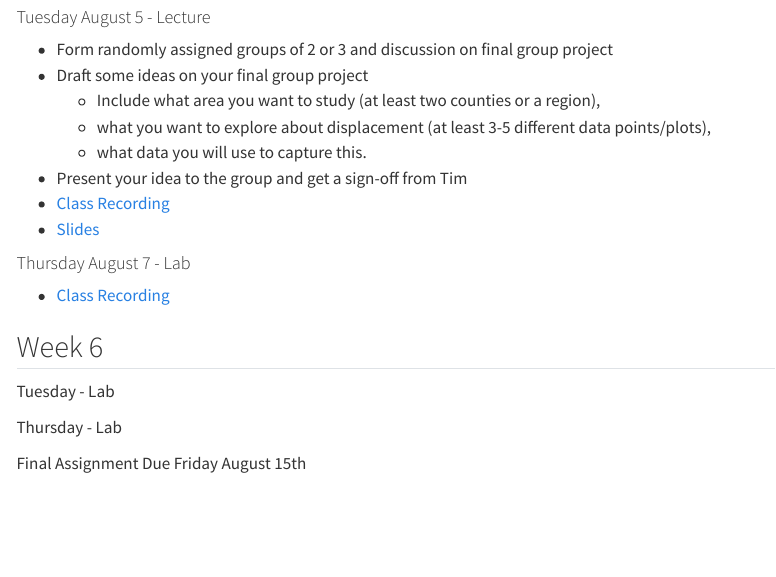
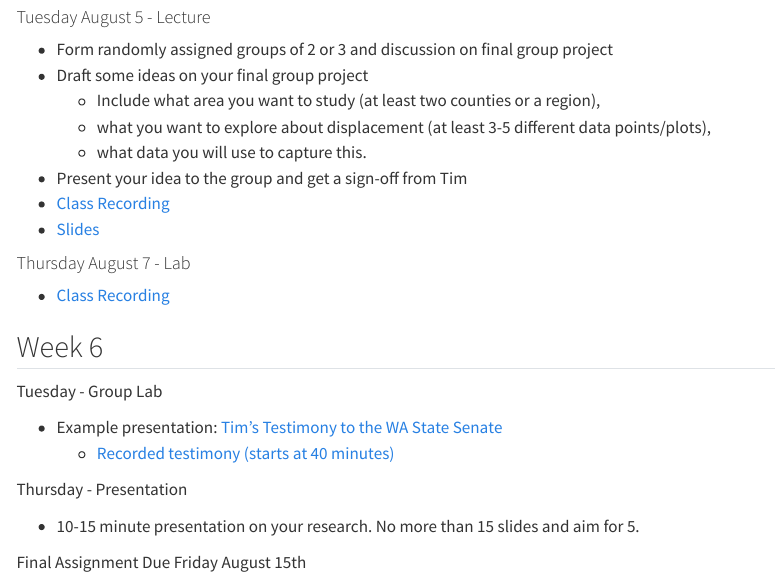
Before and after one commit to evictionresearch/SOC-N100-Housing-Precarity, a Quarto document (website/index.qmd): the page in a window 1100 px wide, from 2690 px down. Rendered offline with R 4.5, knitr and Pandoc in place of Quarto, with nearby package versions; menus at the side of the page are left out.

Commit message:
update week 6 links

```diff
--- a/website/index.qmd
+++ b/website/index.qmd
@@ -130,8 +130,13 @@ These assignments will be graded on the [scale in the syllabus](syllabus.html#co
 
 ## Week 6
 
-Tuesday - Lab
+Tuesday - Group Lab
 
-Thursday - Lab
+* Example presentation: [Tim's Testimony to the WA State Senate](https://docs.google.com/presentation/d/1x7SCdTeBdczY5Ga5wvixMxtvTv-a4rTph6LIQWLsIk0/edit?pli=1&slide=id.g32100058b3b_1_1#slide=id.g32100058b3b_1_1)
+    * [Recorded testimony (starts at 40 minutes)](https://tvw.org/video/senate-housing-2024121118/)
+
+Thursday - Presentation
+
+* 10-15 minute presentation on your research. No more than 15 slides and aim for 5.
 
 Final Assignment Due Friday August 15th
```
Also changed, not shown: docs/search.json, 1 other file.
